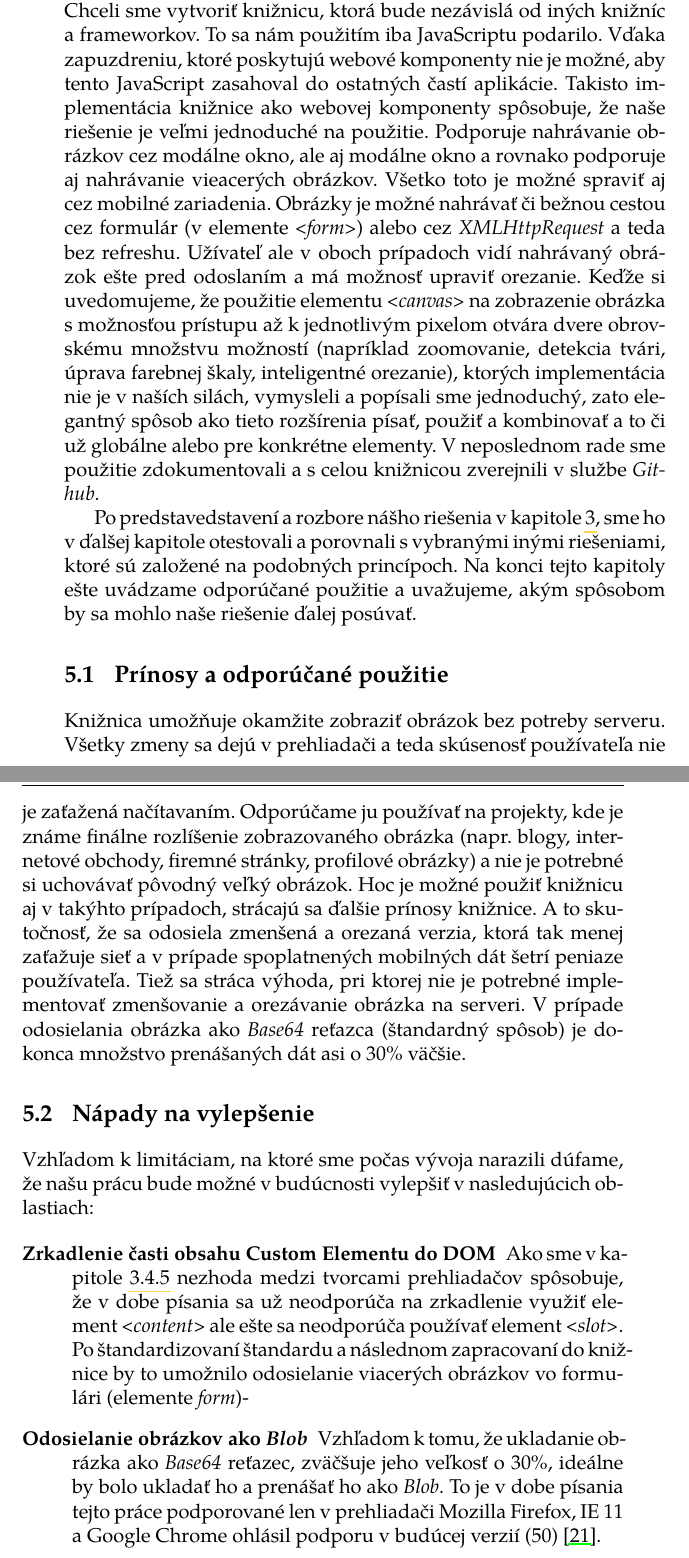
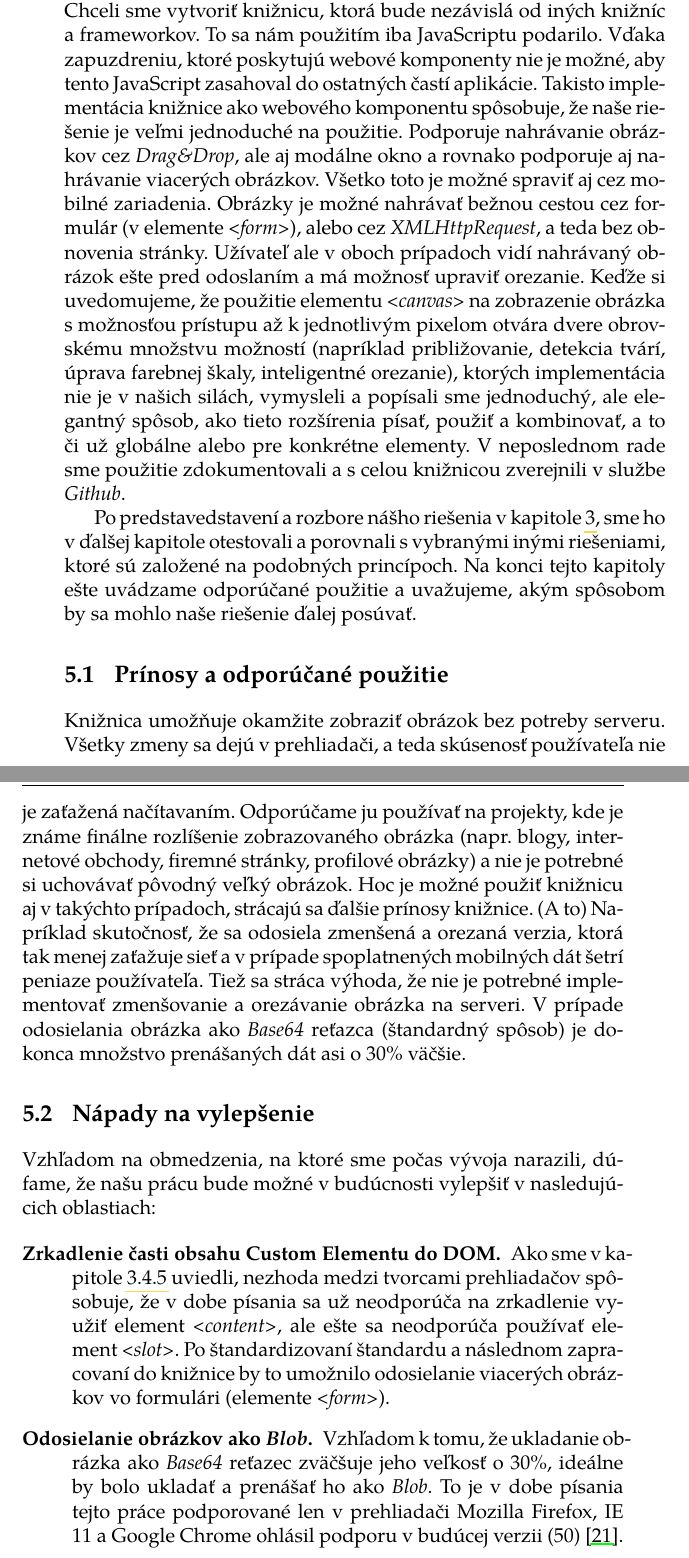
Before and after one commit to tomasbonco/bthesis, a LaTeX thesis (main.tex, which reads src/5/main.tex): two parts of pages 45 and 46 of 48, joined at a grey line, cut so that both start at the same text. The pictures show the PDF file dist/thesis.pdf that the author committed with the source.

Commit message:
Fixed typos for chapter 4 and 5.

```diff
--- a/src/5/main.tex
+++ b/src/5/main.tex
@@ -1,25 +1,25 @@
 \chapter{Záver}
 V~tejto práci sme najskôr predstavili najpoužívanejšie spôsoby na~nahrávanie obrázkov v~súčasnosti. Následne sme poukázali na~ich nedostatky, ktoré boli základom pre~naše riešenie. Stanovili sme si ambiciózne ciele a~následne sme naše riešenie vytvárali tak, aby ich spĺňalo.
-Chceli sme vytvoriť knižnicu, ktorá bude nezávislá od~iných knižníc a~frameworkov. To sa nám použitím iba JavaScriptu podarilo. Vďaka zapuzdreniu, ktoré poskytujú webové komponenty nie je možné, aby tento JavaScript zasahoval do~ostatných častí aplikácie. Takisto implementácia knižnice ako webovej komponenty spôsobuje, že naše riešenie je veľmi jednoduché na~použitie.
-Podporuje nahrávanie obrázkov cez~modálne okno, ale aj modálne okno a~rovnako podporuje aj nahrávanie vieacerých obrázkov. Všetko toto je možné spraviť aj cez~mobilné zariadenia. Obrázky je možné nahrávať či bežnou cestou cez~formulár (v elemente \emph{<form>}) alebo cez~\emph{XMLHttpRequest} a~teda bez~refreshu. Užívateľ ale v~oboch prípadoch vidí nahrávaný obrázok ešte pred~odoslaním a~má možnosť upraviť orezanie.
-Keďže si uvedomujeme, že použitie elementu \emph{<canvas>} na~zobrazenie obrázka s~možnosťou prístupu až k~jednotlivým pixelom otvára dvere obrovskému množstvu možností (napríklad zoomovanie, detekcia tvári, úprava farebnej škaly, inteligentné orezanie), ktorých implementácia nie je v~naších silách, vymysleli a~popísali sme jednoduchý, zato elegantný spôsob ako tieto rozšírenia písať, použiť a~kombinovať a~to či už globálne alebo pre~konkrétne elementy. V~neposlednom rade sme použitie zdokumentovali a~s celou knižnicou zverejnili v~službe \emph{Github}.
+Chceli sme vytvoriť knižnicu, ktorá bude nezávislá od~iných knižníc a~frameworkov. To sa nám použitím iba JavaScriptu podarilo. Vďaka zapuzdreniu, ktoré poskytujú webové komponenty nie je možné, aby tento JavaScript zasahoval do~ostatných častí aplikácie. Takisto implementácia knižnice ako webového  komponentu spôsobuje, že naše riešenie je veľmi jednoduché na~použitie.
+Podporuje nahrávanie obrázkov cez~\emph{Drag\&Drop}, ale aj modálne okno a~rovnako podporuje aj nahrávanie viacerých obrázkov. Všetko toto je možné spraviť aj cez~mobilné zariadenia. Obrázky je možné nahrávať bežnou cestou cez~formulár (v elemente \emph{<form>}), alebo cez~\emph{XMLHttpRequest}, a~teda bez~obnovenia stránky. Užívateľ ale v~oboch prípadoch vidí nahrávaný obrázok ešte pred~odoslaním a~má možnosť upraviť orezanie.
+Keďže si uvedomujeme, že použitie elementu \emph{<canvas>} na~zobrazenie obrázka s~možnosťou prístupu až k~jednotlivým pixelom otvára dvere obrovskému množstvu možností (napríklad približovanie, detekcia tvárí, úprava farebnej škaly, inteligentné orezanie), ktorých implementácia nie je v~našich silách, vymysleli a~popísali sme jednoduchý, ale elegantný spôsob, ako tieto rozšírenia písať, použiť a~kombinovať, a~to či už globálne alebo pre~konkrétne elementy. V~neposlednom rade sme použitie zdokumentovali a~s celou knižnicou zverejnili v~službe \emph{Github}.
 
 Po predstavedstavení a~rozbore nášho riešenia v~kapitole \ref{sec:solution}, sme ho v~ďalšej kapitole otestovali a~porovnali s~vybranými inými riešeniami, ktoré sú založené na~podobných princípoch. Na~konci tejto kapitoly ešte uvádzame odporúčané použitie a~uvažujeme, akým spôsobom by sa mohlo naše riešenie ďalej posúvať.
 
 
 \section{Prínosy a~odporúčané použitie}
 
-Knižnica umožňuje okamžite zobraziť obrázok bez~potreby serveru. Všetky zmeny sa dejú v~prehliadači a~teda skúsenosť používateľa nie je zaťažená načítavaním. Odporúčame ju používať na~projekty, kde je známe finálne rozlíšenie zobrazovaného obrázka (napr. blogy, internetové obchody, firemné stránky, profilové obrázky) a~nie je potrebné si uchovávať pôvodný veľký obrázok. Hoc je možné použiť knižnicu aj v~takýhto prípadoch, strácajú sa ďalšie prínosy knižnice. A~to skutočnosť, že sa odosiela zmenšená a~orezaná verzia, ktorá tak menej zaťažuje sieť a~v prípade spoplatnených mobilných dát šetrí peniaze používateľa. Tiež sa stráca výhoda, pri~ktorej nie je potrebné implementovať zmenšovanie a~orezávanie obrázka na~serveri. V~prípade odosielania obrázka ako \emph{Base64} reťazca (štandardný spôsob) je dokonca množstvo prenášaných dát asi o~30\% väčšie.
+Knižnica umožňuje okamžite zobraziť obrázok bez~potreby serveru. Všetky zmeny sa dejú v~prehliadači, a~teda skúsenosť používateľa nie je zaťažená načítavaním. Odporúčame ju používať na~projekty, kde je známe finálne rozlíšenie zobrazovaného obrázka (napr. blogy, internetové obchody, firemné stránky, profilové obrázky) a~nie je potrebné si uchovávať pôvodný veľký obrázok. Hoc je možné použiť knižnicu aj v~takýchto prípadoch, strácajú sa ďalšie prínosy knižnice. (A~to) Napríklad skutočnosť, že sa odosiela zmenšená a~orezaná verzia, ktorá tak menej zaťažuje sieť a~v prípade spoplatnených mobilných dát šetrí peniaze používateľa. Tiež sa stráca výhoda, že nie je potrebné implementovať zmenšovanie a~orezávanie obrázka na~serveri. V~prípade odosielania obrázka ako \emph{Base64} reťazca (štandardný spôsob) je dokonca množstvo prenášaných dát asi o~30\% väčšie.
 
 
 \section{Nápady na~vylepšenie}
 
-Vzhľadom k~limitáciam, na~ktoré sme počas vývoja narazili dúfame, že našu prácu bude možné v~budúcnosti vylepšiť v~nasledujúcich oblastiach:
+Vzhľadom na~obmedzenia, na~ktoré sme počas vývoja narazili, dúfame, že našu prácu bude možné v~budúcnosti vylepšiť v~nasledujúcich oblastiach:
 
 \begin{description}
 
-	\item[Zrkadlenie časti obsahu Custom Elementu do~DOM] Ako sme v~kapitole \ref{sec:odoslanie-obrazka} nezhoda medzi~tvorcami prehliadačov spôsobuje, že v~dobe písania sa už neodporúča na~zrkadlenie využiť element \emph{<content>} ale ešte sa neodporúča používať element \emph{<slot>}. Po~štandardizovaní štandardu a~následnom zapracovaní do~knižnice by to umožnilo odosielanie viacerých obrázkov vo formulári (elemente \emph{form})-
+	\item[Zrkadlenie časti obsahu Custom Elementu do~DOM.] Ako sme v~kapitole \ref{sec:odoslanie-obrazka} uviedli, nezhoda medzi~tvorcami prehliadačov spôsobuje, že v~dobe písania sa už neodporúča na~zrkadlenie využiť element \emph{<content>}, ale ešte sa neodporúča používať element \emph{<slot>}. Po~štandardizovaní štandardu a~následnom zapracovaní do~knižnice by to umožnilo odosielanie viacerých obrázkov vo formulári (elemente \emph{<form>}).
 
-	\item[Odosielanie obrázkov ako \emph{Blob}] Vzhľadom k~tomu, že ukladanie obrázka ako \emph{Base64} reťazec, zväčšuje jeho veľkosť o~30\%, ideálne by bolo ukladať ho a~prenášať ho ako \emph{Blob}. To je v~dobe písania tejto práce podporované len v~prehliadači Mozilla Firefox, IE 11 a~Google Chrome ohlásil podporu v~budúcej verzií (50) \cite{Canvas_toBlob}.
+	\item[Odosielanie obrázkov ako \emph{Blob}.] Vzhľadom k~tomu, že ukladanie obrázka ako \emph{Base64} reťazec zväčšuje jeho veľkosť o~30\%, ideálne by bolo ukladať a~prenášať ho ako \emph{Blob}. To je v~dobe písania tejto práce podporované len v~prehliadači Mozilla Firefox, IE 11 a~Google Chrome ohlásil podporu v~budúcej verzii (50) \cite{Canvas_toBlob}.
 
 \end{description}
```
Also changed, not shown: src/4/main.tex (+1 -1 lines), dist/thesis.pdf.
